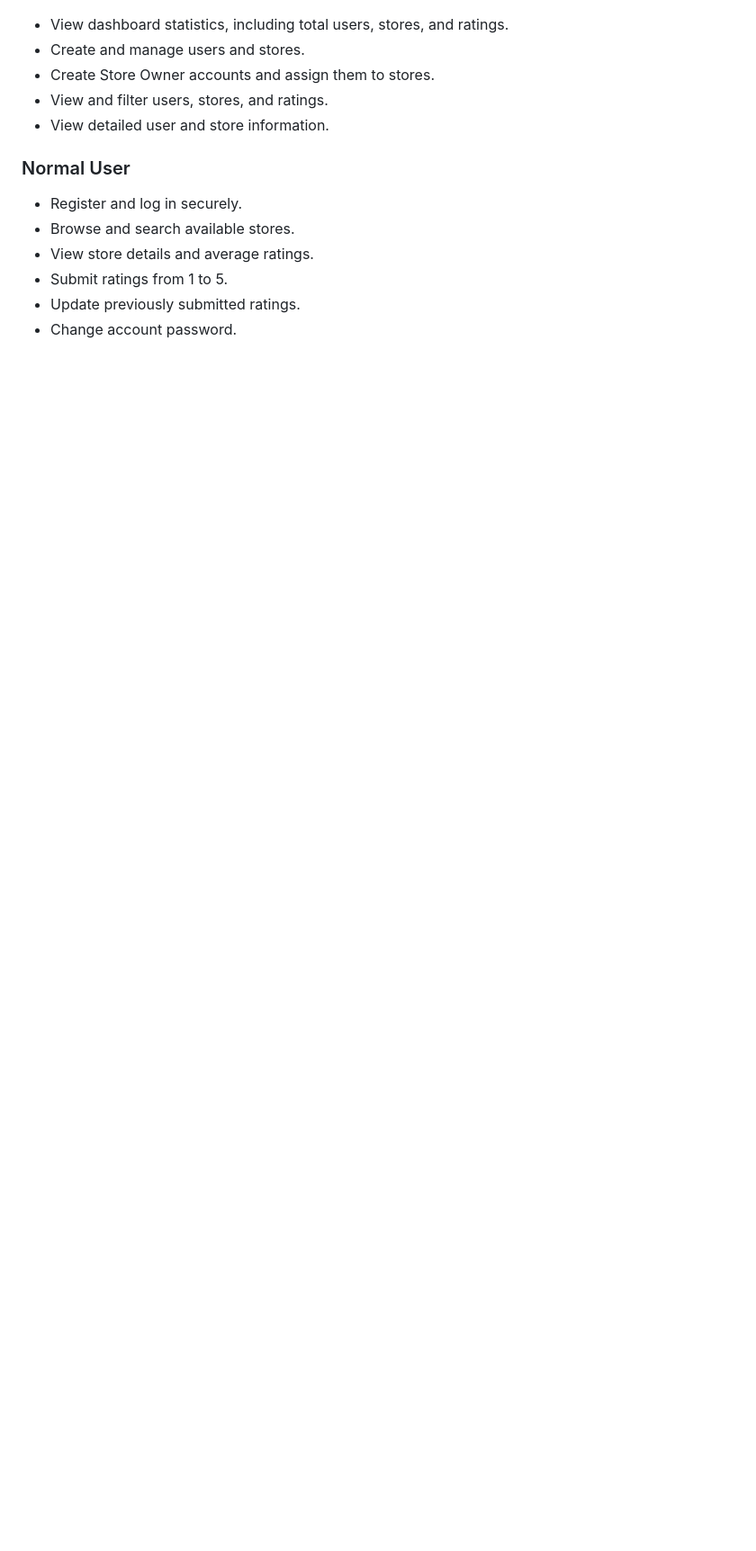
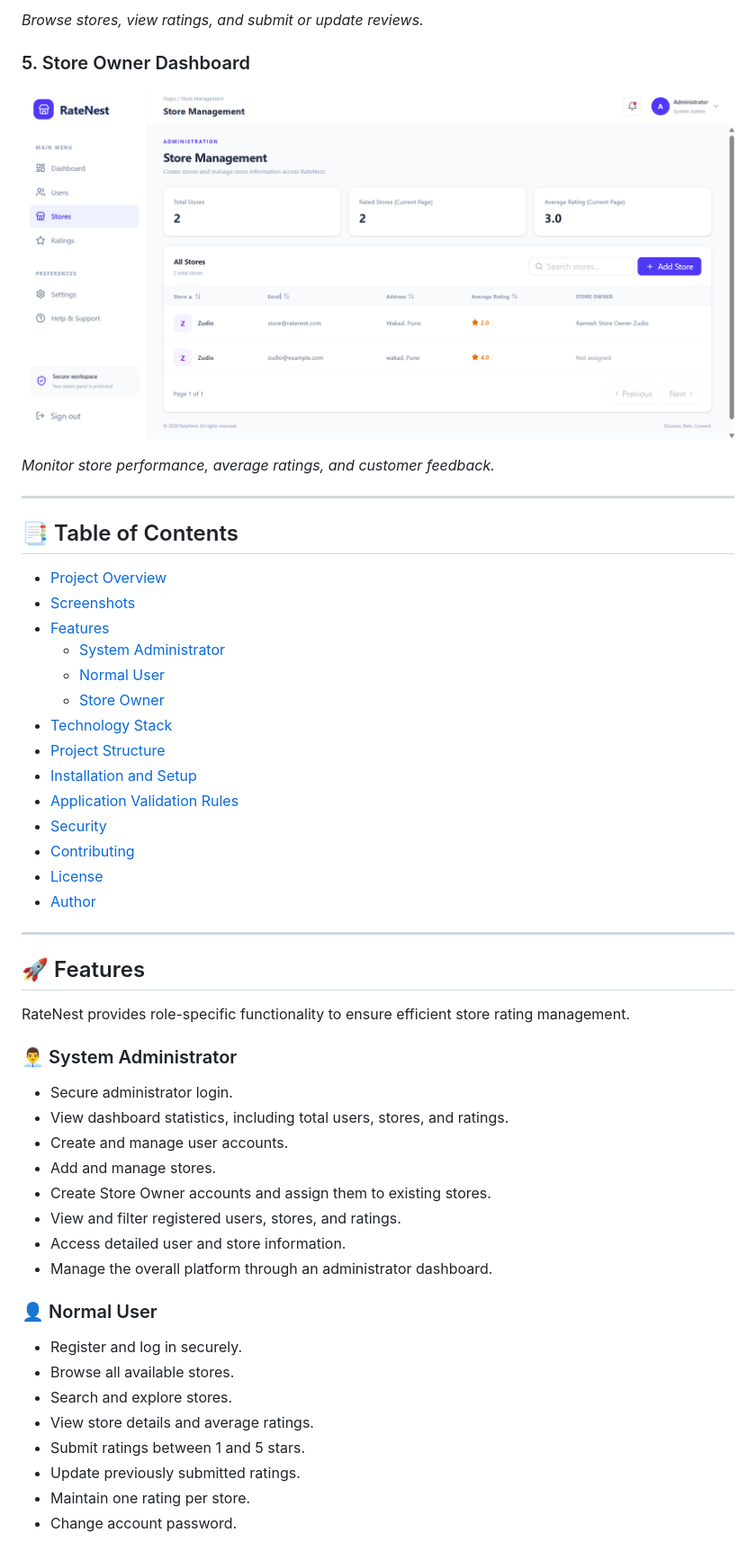
Before and after one commit to Shashannkkp/RateNest, a Markdown page: README.md, the part around one of its changes. Shown at 90% size. Drawn GitHub-style; pictures changed too: screenshots/storemng.png (added); blank space fills up the shorter version.

```diff
--- a/README.md
+++ b/README.md
@@ -8,14 +35,55 @@ RateNest is a full-stack web application that allows users to rate stores and he
+*Browse stores, view ratings, and submit or update reviews.*
+
+### 5. Store Owner Dashboard
+
+![RateNest Store Owner Dashboard](screenshots/storemng.png)
+
+*Monitor store performance, average ratings, and customer feedback.*
+
+---
+
+## 📑 Table of Contents
+
+- [Project Overview](#-ratenest--store-rating-management-system)
+- [Screenshots](#-screenshots)
+- [Features](#-features)
+  - [System Administrator](#-system-administrator)
+  - [Normal User](#-normal-user)
+  - [Store Owner](#-store-owner)
+- [Technology Stack](#-technology-stack)
+- [Project Structure](#-project-structure)
+- [Installation and Setup](#-installation-and-setup)
+- [Application Validation Rules](#-application-validation-rules)
+- [Security](#-security)
+- [Contributing](#-contributing)
+- [License](#-license)
+- [Author](#-author)
+
+---
+
+## 🚀 Features
+
+RateNest provides role-specific functionality to ensure efficient store rating management.
+
+### 👨‍💼 System Administrator
+
+- Secure administrator login.
 - View dashboard statistics, including total users, stores, and ratings.
-- Create and manage users and stores.
-- Create Store Owner accounts and assign them to stores.
-- View and filter users, stores, and ratings.
-- View detailed user and store information.
+- Create and manage user accounts.
+- Add and manage stores.
+- Create Store Owner accounts and assign them to existing stores.
+- View and filter registered users, stores, and ratings.
+- Access detailed user and store information.
+- Manage the overall platform through an administrator dashboard.
 
-### Normal User
+### 👤 Normal User
+
 - Register and log in securely.
-- Browse and search available stores.
+- Browse all available stores.
+- Search and explore stores.
 - View store details and average ratings.
-- Submit ratings from 1 to 5.
+- Submit ratings between 1 and 5 stars.
 - Update previously submitted ratings.
+- Maintain one rating per store.
 - Change account password.
 
```
Also changed, not shown: other parts of README.md (+232 -65 lines), screenshots/AdminUI.png (added), screenshots/StoreUI.png (added), screenshots/login.png (added), screenshots/userUI.png (added).
